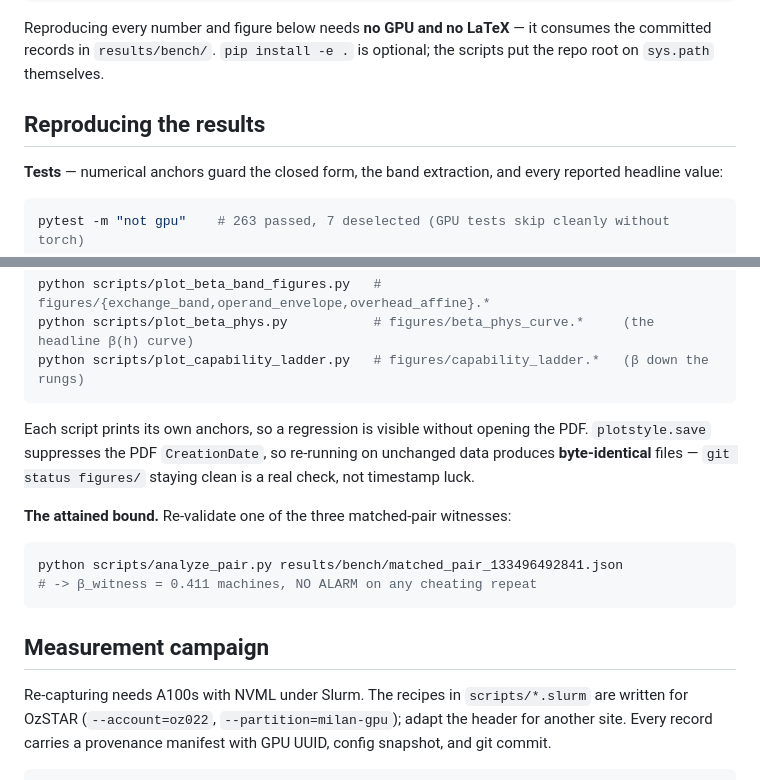
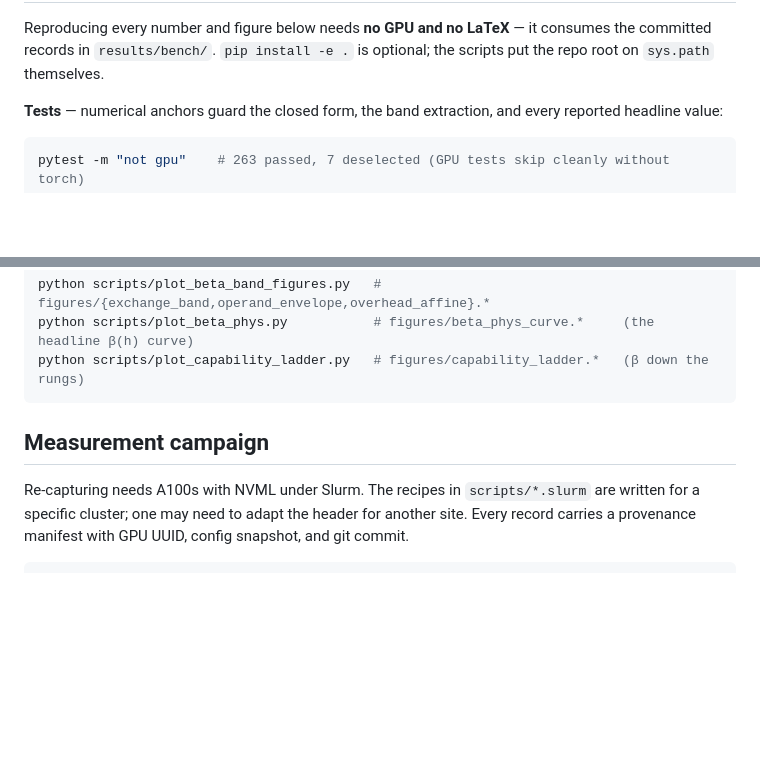
Before and after one commit to tomkimpson/power-to-flops, a Markdown page: README.md, 2 parts joined by grey strips. Rendered like a GitHub page; blank space fills up the shorter version.

````diff
--- a/README.md
+++ b/README.md
@@ -64,8 +19,6 @@ pip install -r requirements-gpu.txt    # only to re-capture on hardware (pinned
 Reproducing every number and figure below needs **no GPU and no LaTeX** — it consumes the
 committed records in `results/bench/`. `pip install -e .` is optional; the scripts put the
 repo root on `sys.path` themselves.
-
-## Reproducing the results
 
 **Tests** — numerical anchors guard the closed form, the band extraction, and every
 reported headline value:
@@ -116,22 +69,13 @@ python scripts/plot_beta_phys.py           # figures/beta_phys_curve.*     (the
 python scripts/plot_capability_ladder.py   # figures/capability_ladder.*   (β down the rungs)
 ```
 
-Each script prints its own anchors, so a regression is visible without opening the PDF.
-`plotstyle.save` suppresses the PDF `CreationDate`, so re-running on unchanged data
-produces **byte-identical** files — `git status figures/` staying clean is a real check,
-not timestamp luck.
 
-**The attained bound.** Re-validate one of the three matched-pair witnesses:
 
-```bash
-python scripts/analyze_pair.py results/bench/matched_pair_133496492841.json
-# -> β_witness = 0.411 machines, NO ALARM on any cheating repeat
-```
 
 ## Measurement campaign
 
 Re-capturing needs A100s with NVML under Slurm. The recipes in `scripts/*.slurm` are
-written for OzSTAR (`--account=oz022`, `--partition=milan-gpu`); adapt the header for
+written for a specific cluster; one may need to adapt the header for
 another site. Every record carries a provenance manifest with GPU UUID, config snapshot,
 and git commit.
 
````
Also changed, not shown: other parts of README.md (+3 -51 lines).
